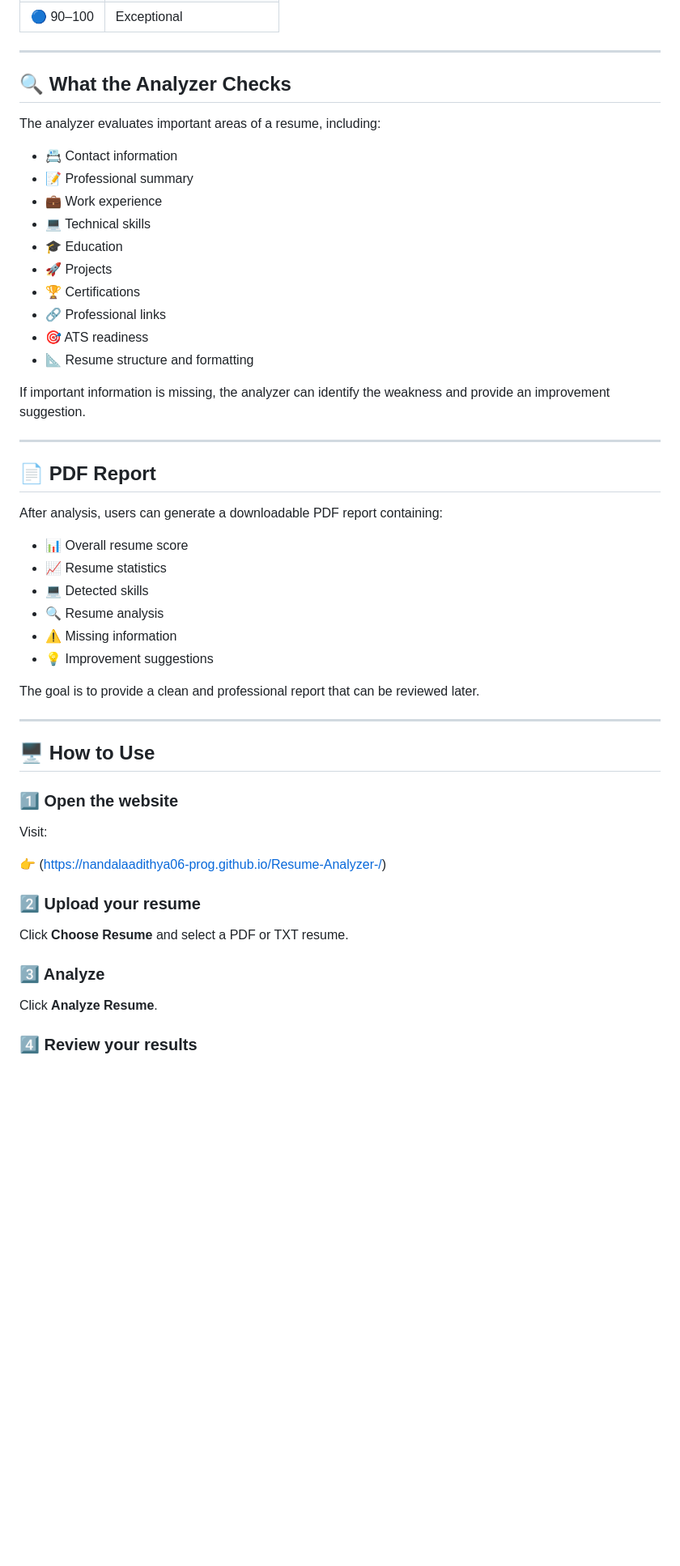
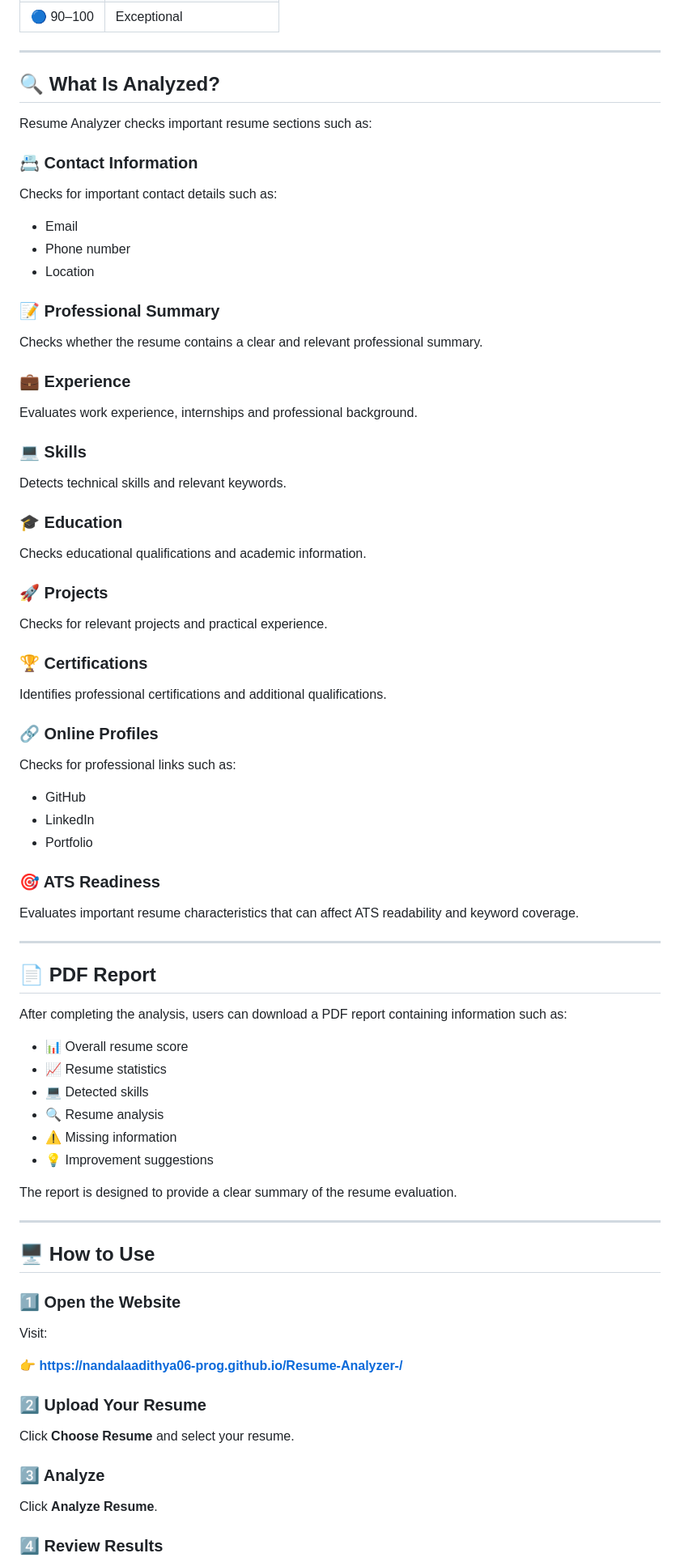
Before and after one commit to nandalaadithya06-prog/Resume-Analyzer-, a Markdown page: README.md, the part around one of its changes. Shown at 81% size. Rendered like a GitHub page; blank space fills up the shorter version.

```diff
--- a/README.md
+++ b/README.md
@@ -69,28 +69,50 @@ A high score should be difficult to achieve. The system is designed to identify
 
 ---
 
-## 🔍 What the Analyzer Checks
+## 🔍 What Is Analyzed?
 
-The analyzer evaluates important areas of a resume, including:
+Resume Analyzer checks important resume sections such as:
 
-- 📇 Contact information
-- 📝 Professional summary
-- 💼 Work experience
-- 💻 Technical skills
-- 🎓 Education
-- 🚀 Projects
-- 🏆 Certifications
-- 🔗 Professional links
-- 🎯 ATS readiness
-- 📐 Resume structure and formatting
+### 📇 Contact Information
+Checks for important contact details such as:
 
-If important information is missing, the analyzer can identify the weakness and provide an improvement suggestion.
+- Email
+- Phone number
+- Location
+
+### 📝 Professional Summary
+Checks whether the resume contains a clear and relevant professional summary.
+
+### 💼 Experience
+Evaluates work experience, internships and professional background.
+
+### 💻 Skills
+Detects technical skills and relevant keywords.
+
+### 🎓 Education
+Checks educational qualifications and academic information.
+
+### 🚀 Projects
+Checks for relevant projects and practical experience.
+
+### 🏆 Certifications
+Identifies professional certifications and additional qualifications.
+
+### 🔗 Online Profiles
+Checks for professional links such as:
+
+- GitHub
+- LinkedIn
+- Portfolio
+
+### 🎯 ATS Readiness
+Evaluates important resume characteristics that can affect ATS readability and keyword coverage.
 
 ---
 
 ## 📄 PDF Report
 
-After analysis, users can generate a downloadable PDF report containing:
+After completing the analysis, users can download a PDF report containing information such as:
 
 - 📊 Overall resume score
 - 📈 Resume statistics
@@ -99,25 +121,25 @@ After analysis, users can generate a downloadable PDF report containing:
 - ⚠️ Missing information
 - 💡 Improvement suggestions
 
-The goal is to provide a clean and professional report that can be reviewed later.
+The report is designed to provide a clear summary of the resume evaluation.
 
 ---
 
 ## 🖥️ How to Use
 
-### 1️⃣ Open the website
+### 1️⃣ Open the Website
 
 Visit:
 
-👉 (https://nandalaadithya06-prog.github.io/Resume-Analyzer-/)
+👉 **https://nandalaadithya06-prog.github.io/Resume-Analyzer-/**
 
-### 2️⃣ Upload your resume
+### 2️⃣ Upload Your Resume
 
-Click **Choose Resume** and select a PDF or TXT resume.
+Click **Choose Resume** and select your resume.
 
 ### 3️⃣ Analyze
 
 Click **Analyze Resume**.
 
-### 4️⃣ Review your results
+### 4️⃣ Review Results
 
```
Also changed, not shown: other parts of README.md (+49 -37 lines).
